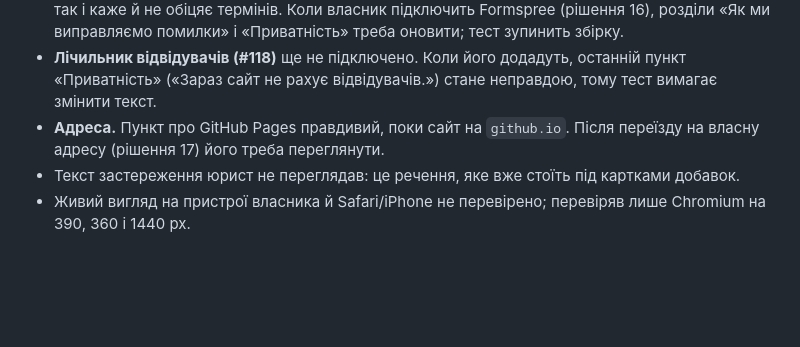
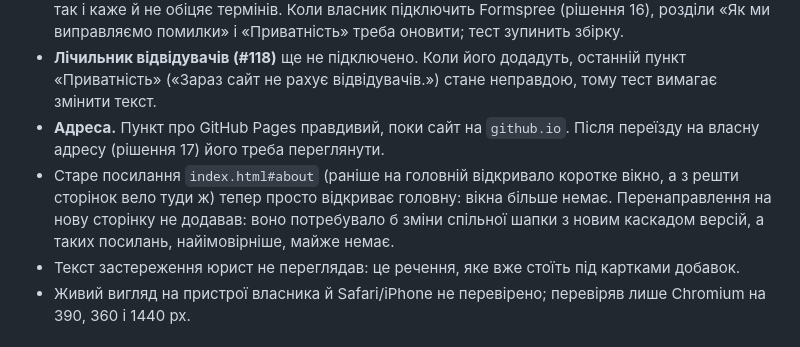
Before and after one commit to VlasPevochko/evidence-ua, a Markdown page: docs/ABOUT_AND_NOTICE.md, the part around the change. Rendered like a GitHub page; blank space fills up the shorter version.

Commit message:
docs: старе посилання index.html#about тепер відкриває головну (межі)
Co-Authored-By: Claude Sonnet 5.5 <noreply@anthropic.com>
Claude-Session: https://claude.ai/code/session_01J29vQU3hAFNqfd2NxjB8zo

```diff
--- a/docs/ABOUT_AND_NOTICE.md
+++ b/docs/ABOUT_AND_NOTICE.md
@@ -58,6 +58,7 @@
 - **Каналу для повідомлень про помилки поки немає.** Форма відгуку на головній збирає текст, який відвідувач сам передає людині, що поділилася сайтом; нічого не надсилається. Сторінка так і каже й не обіцяє термінів. Коли власник підключить Formspree (рішення 16), розділи «Як ми виправляємо помилки» і «Приватність» треба оновити; тест зупинить збірку.
 - **Лічильник відвідувачів (#118)** ще не підключено. Коли його додадуть, останній пункт «Приватність» («Зараз сайт не рахує відвідувачів.») стане неправдою, тому тест вимагає змінити текст.
 - **Адреса.** Пункт про GitHub Pages правдивий, поки сайт на `github.io`. Після переїзду на власну адресу (рішення 17) його треба переглянути.
+- Старе посилання `index.html#about` (раніше на головній відкривало коротке вікно, а з решти сторінок вело туди ж) тепер просто відкриває головну: вікна більше немає. Перенаправлення на нову сторінку не додавав: воно потребувало б зміни спільної шапки з новим каскадом версій, а таких посилань, найімовірніше, майже немає.
 - Текст застереження юрист не переглядав: це речення, яке вже стоїть під картками добавок.
 - Живий вигляд на пристрої власника й Safari/iPhone не перевірено; перевіряв лише Chromium на 390, 360 і 1440 px.
 
```
